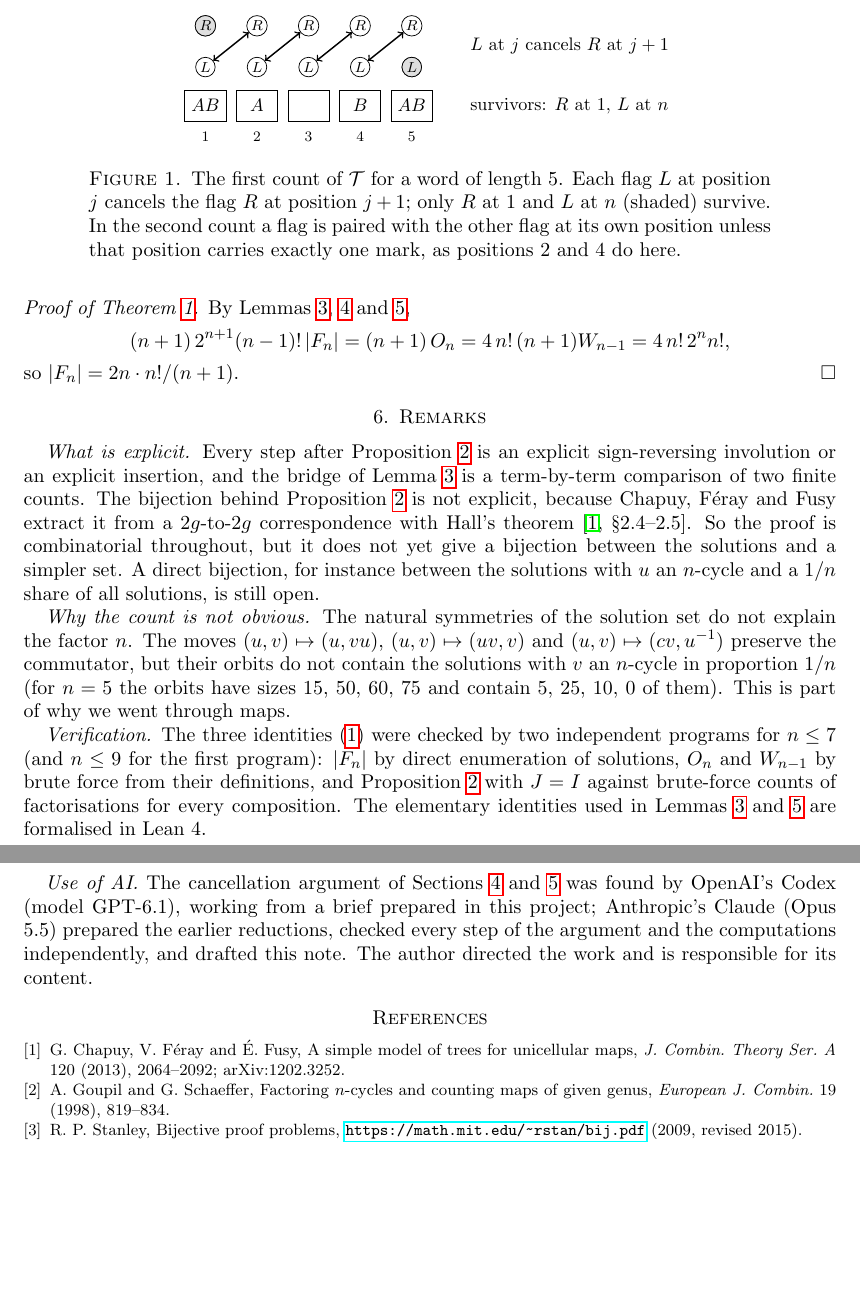
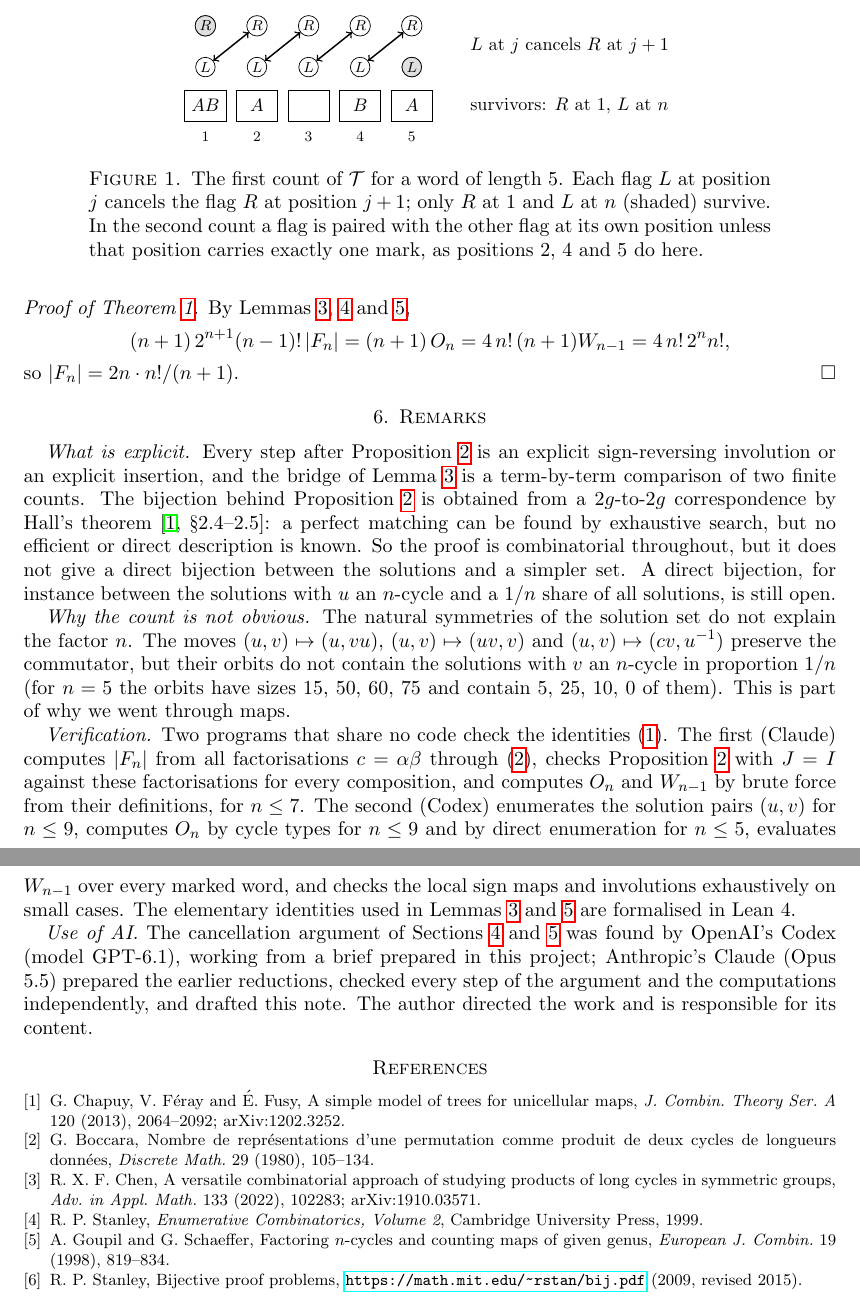
Before and after one commit to jvvk/mathematics, a LaTeX paper (long-cycle-commutators/paper/commutator.tex): two parts of pages 6 and 7 of 7, joined at a grey line, cut so that both start at the same text, the shorter picture padded with empty space. Compiled offline with pdfLaTeX.

Commit message:
long-cycle-commutators: referee fixes (EC2 citation, 1/n sentence, L-class sign, Figure 1 word, verification scope, Hall wording)

```diff
--- a/long-cycle-commutators/paper/commutator.tex
+++ b/long-cycle-commutators/paper/commutator.tex
@@ -313,7 +316,7 @@ $n-a$ marks $B$, placed on any sets of positions of these sizes and ordered in $
 \begin{figure}[ht]
 \centering
 \begin{tikzpicture}[scale=1.0]
-  \foreach \x/\lab in {1/{AB},2/{A},3/{},4/{B},5/{AB}} {
+  \foreach \x/\lab in {1/{AB},2/{A},3/{},4/{B},5/{A}} {
     \draw (\x,0) rectangle (\x+0.8,0.6);
     \node at (\x+0.4,0.3) {\small $\lab$};
     \node at (\x+0.4,-0.3) {\scriptsize $\x$};
@@ -330,7 +333,8 @@ $n-a$ marks $B$, placed on any sets of positions of these sizes and ordered in $
 \end{tikzpicture}
 \caption{The first count of $\mathcal T$ for a word of length $5$. Each flag $L$ at position $j$ cancels the flag
 $R$ at position $j+1$; only $R$ at $1$ and $L$ at $n$ (shaded) survive. In the second count a flag is paired with the
-other flag at its own position unless that position carries exactly one mark, as positions $2$ and $4$ do here.}
+other flag at its own position unless that position carries exactly one mark, as positions $2$, $4$ and $5$ do
+here.}
 \label{fig:telescope}
 \end{figure}
 
@@ -346,9 +350,10 @@ so $|F_n|=2n\cdot n!/(n+1)$.
 
 \emph{What is explicit.} Every step after Proposition~\ref{prop:GS} is an explicit sign-reversing involution or an
 explicit insertion, and the bridge of Lemma~\ref{lem:bridge} is a term-by-term comparison of two finite counts. The
-bijection behind Proposition~\ref{prop:GS} is not explicit, because Chapuy, F\'eray and Fusy extract it from a
-$2g$-to-$2g$ correspondence with Hall's theorem \cite[\S2.4--2.5]{CFF}. So the proof is combinatorial throughout, but
-it does not yet give a bijection between the solutions and a simpler set. A direct bijection, for instance between
+bijection behind Proposition~\ref{prop:GS} is obtained from a $2g$-to-$2g$ correspondence by Hall's theorem
+\cite[\S2.4--2.5]{CFF}: a perfect matching can be found by exhaustive search, but no efficient or direct description is
+known. So the proof is combinatorial throughout, but it does not give a direct bijection between the solutions and a
+simpler set. A direct bijection, for instance between
 the solutions with $u$ an $n$-cycle and a $1/n$ share of all solutions, is still open.
 
 \emph{Why the count is not obvious.} The natural symmetries of the solution set do not explain the factor $n$. The
@@ -356,10 +361,12 @@ moves $(u,v)\mapsto(u,vu)$, $(u,v)\mapsto(uv,v)$ and $(u,v)\mapsto(cv,u^{-1})$ p
 orbits do not contain the solutions with $v$ an $n$-cycle in proportion $1/n$ (for $n=5$ the orbits have sizes $15$, $50$, $60$, $75$ and contain $5$, $25$, $10$, $0$ of them). This is
 part of why we went through maps.
 
-\emph{Verification.} The three identities (\ref{eq:three}) were checked by two independent programs for $n\le7$
-(and $n\le9$ for the first program): $|F_n|$ by direct enumeration of solutions, $O_n$ and $W_{n-1}$ by brute force
-from their definitions, and Proposition~\ref{prop:GS} with $J=I$ against brute-force counts of factorisations for every
-composition. The elementary identities used in Lemmas~\ref{lem:bridge} and~\ref{lem:W} are formalised in Lean 4.
+\emph{Verification.} Two programs that share no code check the identities (\ref{eq:three}). The first (Claude)
+computes $|F_n|$ from all factorisations $c=\alpha\beta$ through (\ref{eq:zBi}), checks Proposition~\ref{prop:GS}
+with $J=I$ against these factorisations for every composition, and computes $O_n$ and $W_{n-1}$ by brute force from
+their definitions, for $n\le7$. The second (Codex) enumerates the solution pairs $(u,v)$ for $n\le9$, computes $O_n$
+by cycle types for $n\le9$ and by direct enumeration for $n\le5$, evaluates $W_{n-1}$ over every marked word, and
+checks the local sign maps and involutions exhaustively on small cases. The elementary identities used in Lemmas~\ref{lem:bridge} and~\ref{lem:W} are formalised in Lean 4.
 
 \emph{Use of AI.} The cancellation argument of Sections~\ref{sec:cancel} and~\ref{sec:W} was found by OpenAI's Codex (model
 GPT-6.1), working from a brief prepared in this project; Anthropic's Claude (Opus 5.5) prepared the earlier reductions, checked
@@ -369,6 +376,11 @@ is responsible for its content.
 \begin{thebibliography}{9}
 \bibitem{CFF} G.~Chapuy, V.~F\'eray and \'E.~Fusy, A simple model of trees for unicellular maps, \emph{J. Combin.
 Theory Ser.~A} 120 (2013), 2064--2092; arXiv:1202.3252.
+\bibitem{Boc} G.~Boccara, Nombre de repr\'esentations d'une permutation comme produit de deux cycles de
+longueurs donn\'ees, \emph{Discrete Math.} 29 (1980), 105--134.
+\bibitem{Chen} R.~X.~F.~Chen, A versatile combinatorial approach of studying products of long cycles in symmetric
+groups, \emph{Adv. in Appl. Math.} 133 (2022), 102283; arXiv:1910.03571.
+\bibitem{EC2} R.~P.~Stanley, \emph{Enumerative Combinatorics, Volume 2}, Cambridge University Press, 1999.
 \bibitem{GS} A.~Goupil and G.~Schaeffer, Factoring $n$-cycles and counting maps of given genus, \emph{European J.
 Combin.} 19 (1998), 819--834.
 \bibitem{Bij} R.~P.~Stanley, Bijective proof problems, \url{https://math.mit.edu/~rstan/bij.pdf} (2009, revised
```
Also changed, not shown: long-cycle-commutators/README.md, long-cycle-commutators/paper/commutator.pdf, long-cycle-commutators/visual.svg, long-cycle-commutators/paper/commutator.tex (21 more changed lines).
